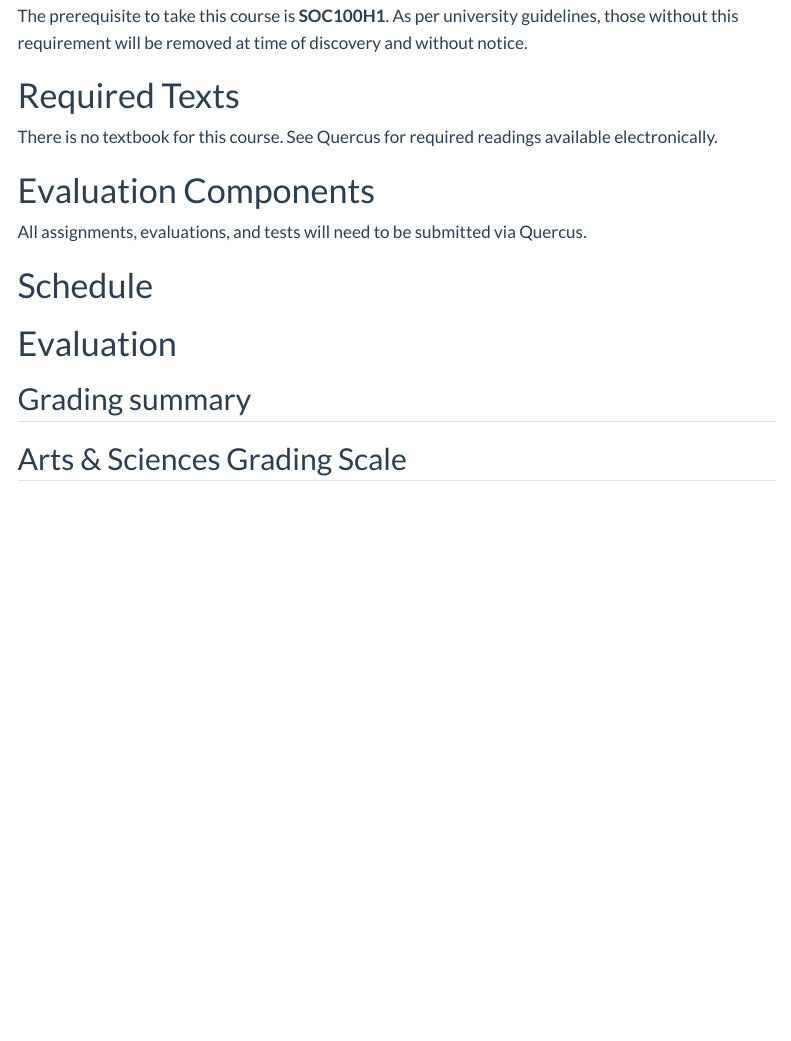
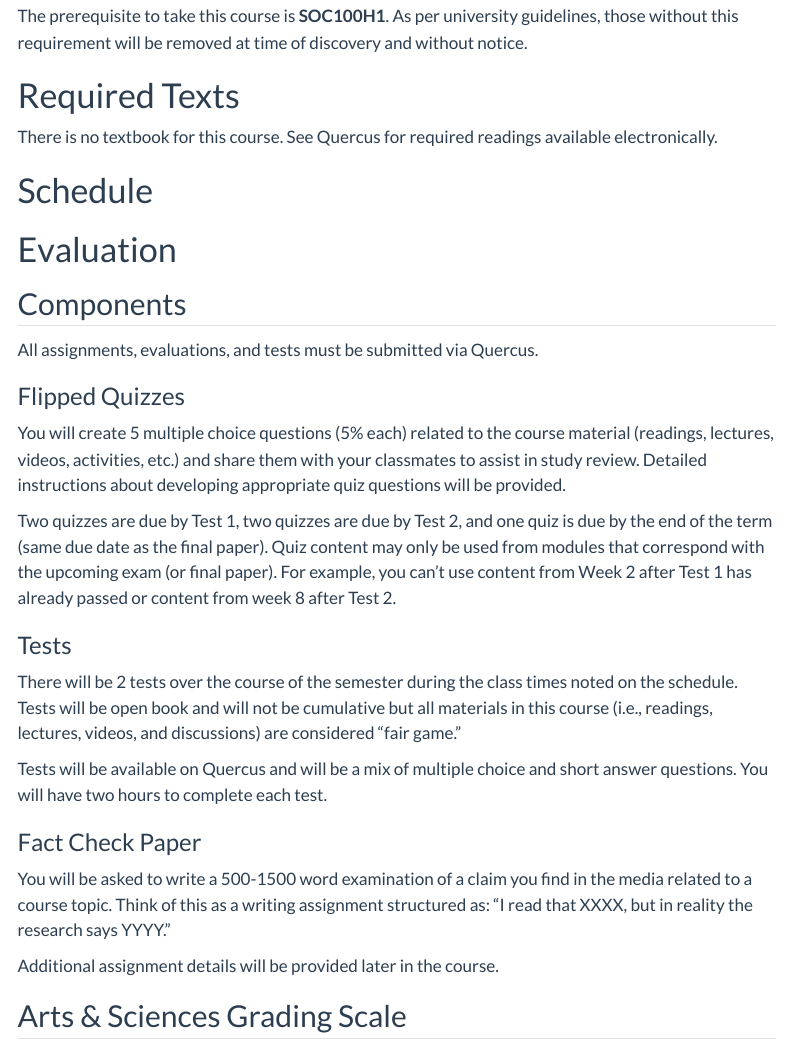
Before and after one commit to jrpepin/joannapepin.github.io, a Quarto document (soc214h/SOC214H_syllabus.qmd): the page in a window 1100 px wide, from 960 px down. Rendered offline with R 4.5, knitr and Pandoc in place of Quarto, with nearby package versions; the code chunks are not run, so their results and figures are left out; menus at the side of the page are left out.

Commit message:
adding evaluation details

````diff
--- a/soc214h/SOC214H_syllabus.qmd
+++ b/soc214h/SOC214H_syllabus.qmd
@@ -79,10 +79,6 @@ The prerequisite to take this course is **SOC100H1**. As per university guidelin
 
 There is no textbook for this course. See Quercus for required readings available electronically.
 
-# Evaluation Components
-
-All assignments, evaluations, and tests will need to be submitted via Quercus.
-
 # Schedule
 
 ```{r message =FALSE, echo=FALSE}
@@ -104,11 +100,13 @@ kable(sched) %>%
 
 # Evaluation
 
-## Grading summary
+## Components
+
+All assignments, evaluations, and tests must be submitted via Quercus.
 
 ```{r echo = FALSE}
-Output <- c("Mini Projects", "Test 1", "Test 2", "Final Essay Proposal",  "Final Essay")
-Proportion <- c("15%", "25%", "25%", "10%", "25%")
+Output <- c("Flipped Quizzes", "Test 1", "Test 2", "Fact Check Paper")
+Proportion <- c("25%", "25%", "25%", "25%")
 summary <- data.frame(Output, Proportion)
 ```
 
@@ -117,6 +115,24 @@ kable(summary) %>%
   kable_styling(bootstrap_options = "striped", full_width = F, position = "left") %>%
   row_spec(0, color = "white", background = "#18BC9C")
 ```
+
+### Flipped Quizzes
+
+You will create 5 multiple choice questions (5% each) related to the course material (readings, lectures, videos, activities, etc.) and share them with your classmates to assist in study review. Detailed instructions about developing appropriate quiz questions will be provided.
+
+Two quizzes are due by Test 1, two quizzes are due by Test 2, and one quiz is due by the end of the term (same due date as the final paper). Quiz content may only be used from modules that correspond with the upcoming exam (or final paper). For example, you can't use content from Week 2 after Test 1 has already passed or content from week 8 after Test 2.
+
+### Tests
+
+There will be 2 tests over the course of the semester during the class times noted on the schedule. Tests will be open book and will not be cumulative but all materials in this course (i.e., readings, lectures, videos, and discussions) are considered "fair game."
+
+Tests will be available on Quercus and will be a mix of multiple choice and short answer questions. You will have two hours to complete each test.
+
+### Fact Check Paper
+
+You will be asked to write a 500-1500 word examination of a claim you find in the media related to a course topic. Think of this as a writing assignment structured as: "I read that XXXX, but in reality the research says YYYY."
+
+Additional assignment details will be provided later in the course.
 
 ## Arts & Sciences Grading Scale
 
````
Also changed, not shown: docs/search.json, 1 other file.
